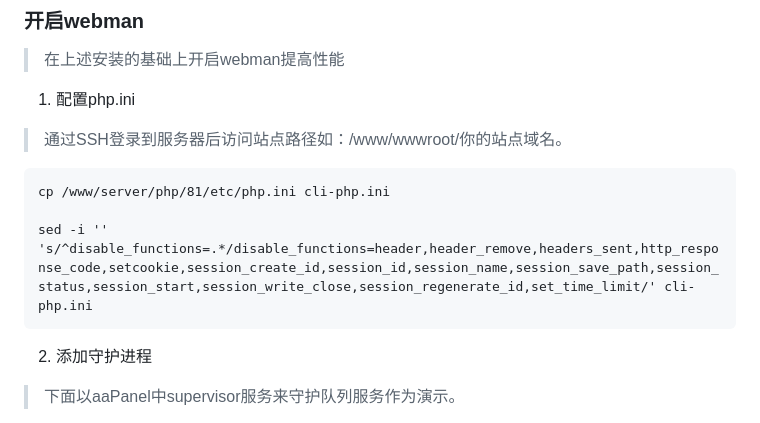
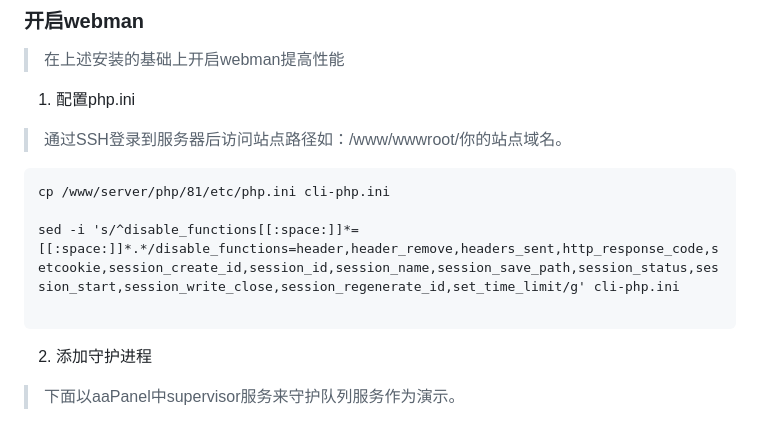
Before and after one commit to ksr-v/Xboard-Custom-Source, a Markdown page: docs/aapanel安装指南.md, the part around the change. Drawn GitHub-style.

Commit message:
docs: 修正aapanel安装指南当中配置php.ini的命令

````diff
--- a/docs/aapanel安装指南.md
+++ b/docs/aapanel安装指南.md
@@ -107,7 +107,8 @@ aaPanel 面板 > Cron。
 ```
 cp /www/server/php/81/etc/php.ini cli-php.ini
 
-sed -i '' 's/^disable_functions=.*/disable_functions=header,header_remove,headers_sent,http_response_code,setcookie,session_create_id,session_id,session_name,session_save_path,session_status,session_start,session_write_close,session_regenerate_id,set_time_limit/' cli-php.ini
+sed -i 's/^disable_functions[[:space:]]*=[[:space:]]*.*/disable_functions=header,header_remove,headers_sent,http_response_code,setcookie,session_create_id,session_id,session_name,session_save_path,session_status,session_start,session_write_close,session_regenerate_id,set_time_limit/g' cli-php.ini
+
 ```
 2. 添加守护进程
 >下面以aaPanel中supervisor服务来守护队列服务作为演示。
````
